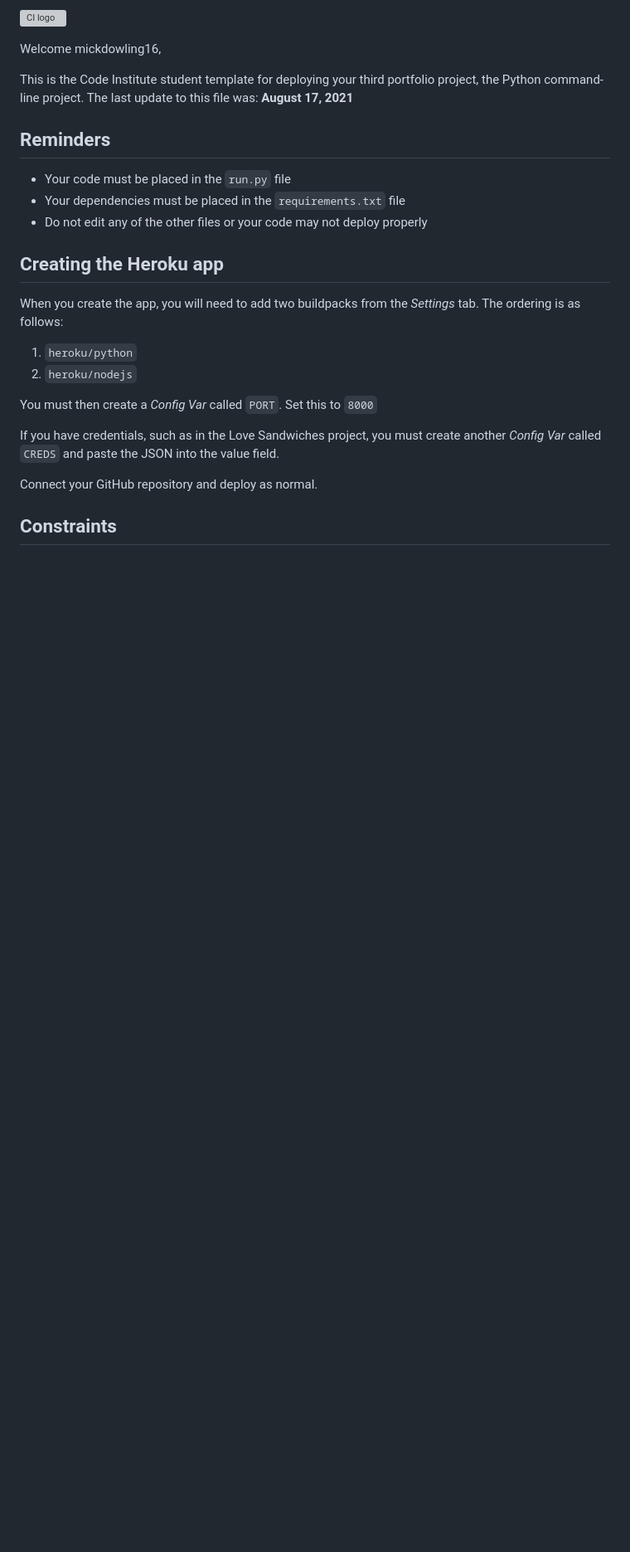
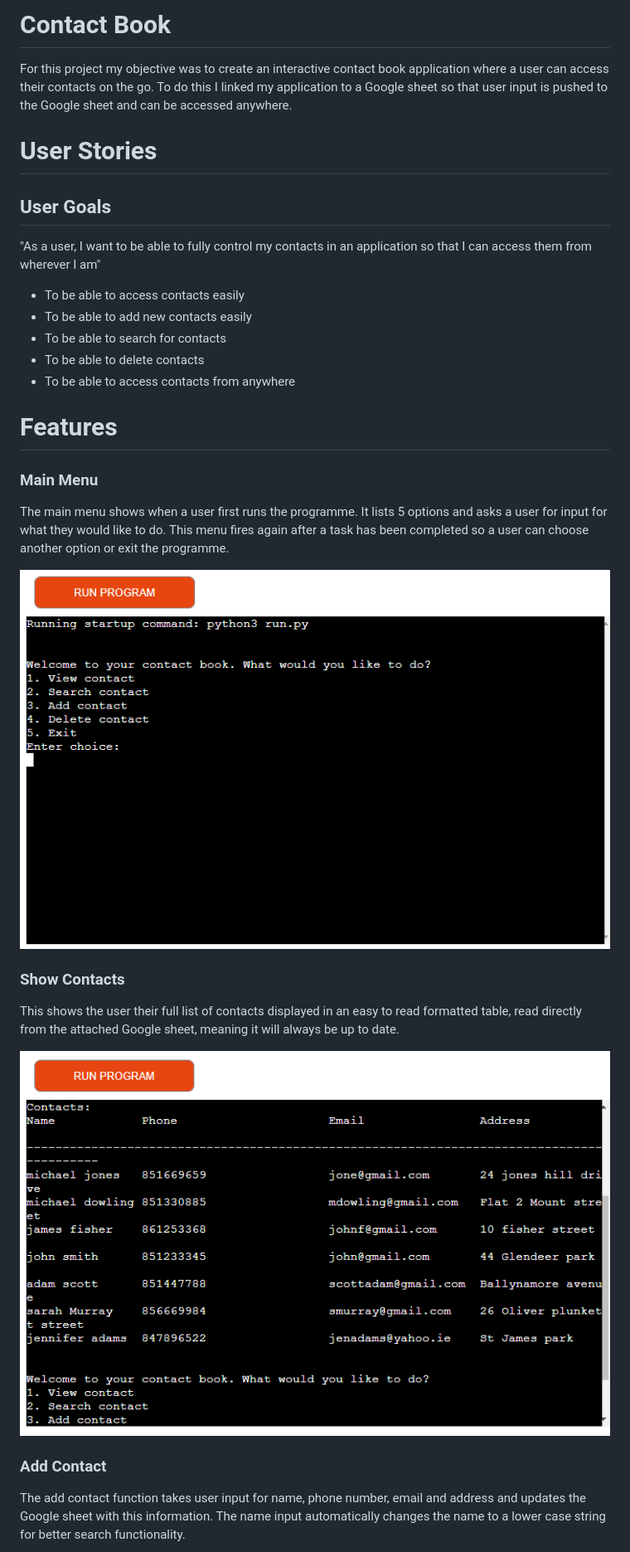
Before and after one commit to mickdowling16/contact-book, a Markdown page: README.md, the part around the change printed below. Shown: that part at 83% size. GitHub-like rendering; pictures changed too: documentation/main-menu.png (added), documentation/view-contacts.png (added); blank space fills up the shorter version; grey boxes are pictures that could not be loaded.

Commit message:
Add content to readme file. Update error on search contact function to return string when name not found

```diff
--- a/README.md
+++ b/README.md
@@ -1,27 +1,31 @@
-![CI logo](https://codeinstitute.s3.amazonaws.com/fullstack/ci_logo_small.png)
+# Contact Book
 
-Welcome mickdowling16,
+For this project my objective was to create an interactive contact book application where a user can access their contacts on the go. To do this I linked my application to a Google sheet so that user input is pushed to the Google sheet and can be accessed anywhere.
 
-This is the Code Institute student template for deploying your third portfolio project, the Python command-line project. The last update to this file was: **August 17, 2021**
+# User Stories
 
-## Reminders
+## User Goals
 
-* Your code must be placed in the `run.py` file
-* Your dependencies must be placed in the `requirements.txt` file
-* Do not edit any of the other files or your code may not deploy properly
+"As a user, I want to be able to fully control my contacts in an application so that I can access them from wherever I am"
 
-## Creating the Heroku app
+- To be able to access contacts easily
+- To be able to add new contacts easily
+- To be able to search for contacts
+- To be able to delete contacts
+- To be able to access contacts from anywhere
 
-When you create the app, you will need to add two buildpacks from the _Settings_ tab. The ordering is as follows:
+# Features
 
-1. `heroku/python`
-2. `heroku/nodejs`
+### Main Menu
+The main menu shows when a user first runs the programme. It lists 5 options and asks a user for input for what they would like to do. This menu fires again after a task has been completed so a user can choose another option or exit the programme.
 
-You must then create a _Config Var_ called `PORT`. Set this to `8000`
+![main menu screen](/documentation/main-menu.png)
 
-If you have credentials, such as in the Love Sandwiches project, you must create another _Config Var_ called `CREDS` and paste the JSON into the value field.
+### Show Contacts
+This shows the user their full list of contacts displayed in an easy to read formatted table, read directly from the attached Google sheet, meaning it will always be up to date.
 
-Connect your GitHub repository and deploy as normal.
+![contacts being displayed](/documentation/view-contacts.png)
 
-## Constraints
+### Add Contact
+The add contact function takes user input for name, phone number, email and address and updates the Google sheet with this information. The name input automatically changes the name to a lower case string for better search functionality.
 
```
Also changed, not shown: other parts of README.md (+43 -3 lines), documentation/add-contact.png (added), documentation/delete.png (added), documentation/python-validator.png (added), documentation/search-contact.png (added), 1 other file.
